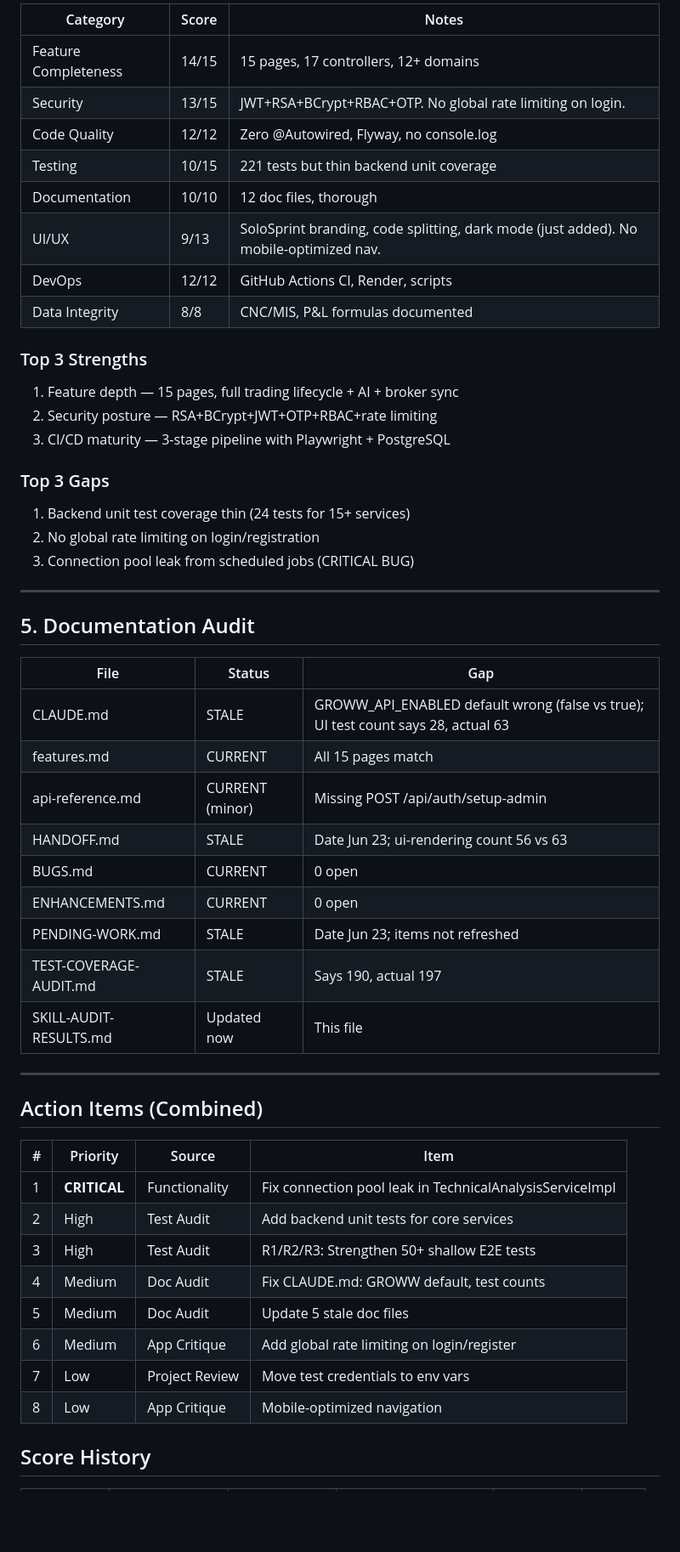
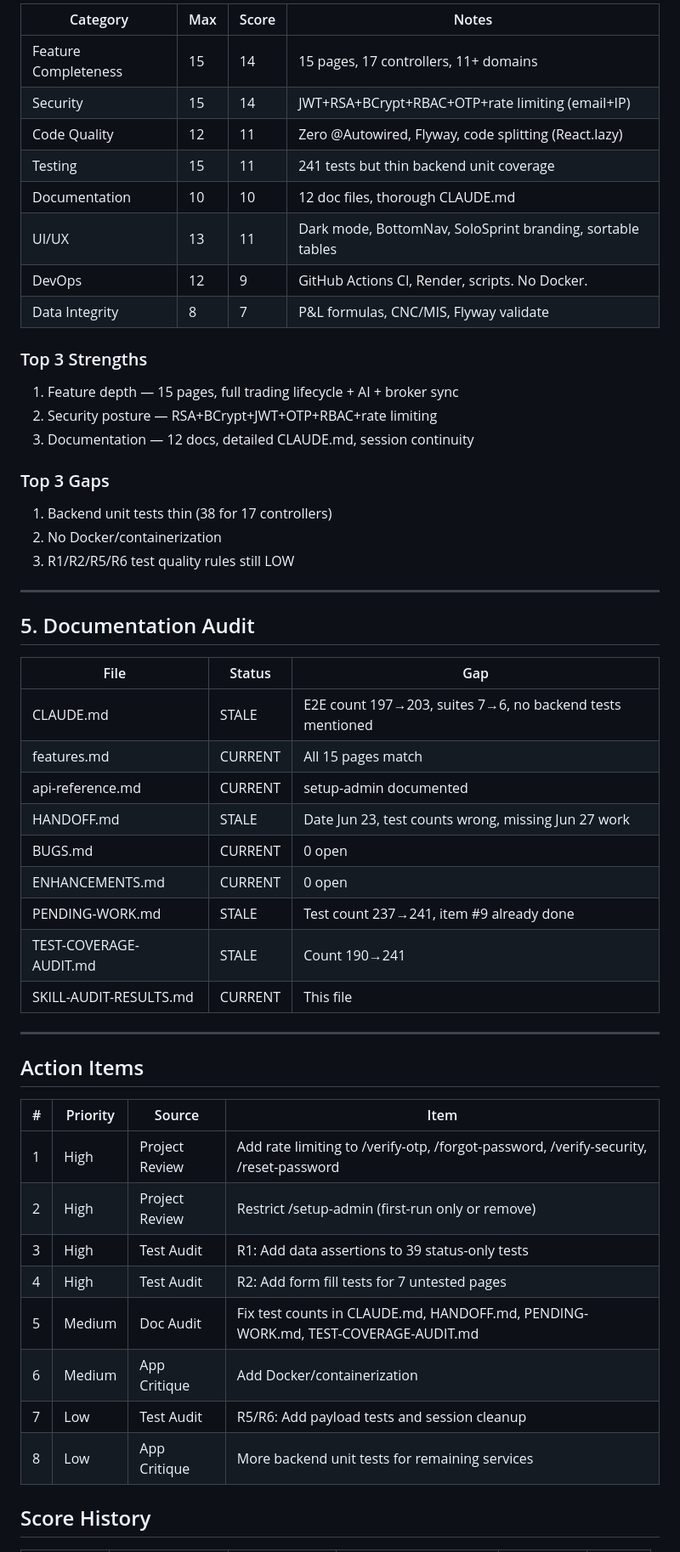
Before and after one commit to sampath12082-web/stock-portfolio-manager, a Markdown page: docs/SKILL-AUDIT-RESULTS.md, the part around one of its changes. Shown at 85% size. GitHub-like rendering; blank space fills up the shorter version.

```diff
--- a/docs/SKILL-AUDIT-RESULTS.md
+++ b/docs/SKILL-AUDIT-RESULTS.md
@@ -65,24 +73,24 @@ Backend unit tests: 24 tests for 17 controllers and 15+ services. No tests for c
 
-| Category | Score | Notes |
-|----------|-------|-------|
-| Feature Completeness | 14/15 | 15 pages, 17 controllers, 12+ domains |
-| Security | 13/15 | JWT+RSA+BCrypt+RBAC+OTP. No global rate limiting on login. |
-| Code Quality | 12/12 | Zero @Autowired, Flyway, no console.log |
-| Testing | 10/15 | 221 tests but thin backend unit coverage |
-| Documentation | 10/10 | 12 doc files, thorough |
-| UI/UX | 9/13 | SoloSprint branding, code splitting, dark mode (just added). No mobile-optimized nav. |
-| DevOps | 12/12 | GitHub Actions CI, Render, scripts |
-| Data Integrity | 8/8 | CNC/MIS, P&L formulas documented |
+| Category | Max | Score | Notes |
+|----------|-----|-------|-------|
+| Feature Completeness | 15 | 14 | 15 pages, 17 controllers, 11+ domains |
+| Security | 15 | 14 | JWT+RSA+BCrypt+RBAC+OTP+rate limiting (email+IP) |
+| Code Quality | 12 | 11 | Zero @Autowired, Flyway, code splitting (React.lazy) |
+| Testing | 15 | 11 | 241 tests but thin backend unit coverage |
+| Documentation | 10 | 10 | 12 doc files, thorough CLAUDE.md |
+| UI/UX | 13 | 11 | Dark mode, BottomNav, SoloSprint branding, sortable tables |
+| DevOps | 12 | 9 | GitHub Actions CI, Render, scripts. No Docker. |
+| Data Integrity | 8 | 7 | P&L formulas, CNC/MIS, Flyway validate |
 
 ### Top 3 Strengths
 1. Feature depth — 15 pages, full trading lifecycle + AI + broker sync
 2. Security posture — RSA+BCrypt+JWT+OTP+RBAC+rate limiting
-3. CI/CD maturity — 3-stage pipeline with Playwright + PostgreSQL
+3. Documentation — 12 docs, detailed CLAUDE.md, session continuity
 
 ### Top 3 Gaps
-1. Backend unit test coverage thin (24 tests for 15+ services)
-2. No global rate limiting on login/registration
-3. Connection pool leak from scheduled jobs (CRITICAL BUG)
+1. Backend unit tests thin (38 for 17 controllers)
+2. No Docker/containerization
+3. R1/R2/R5/R6 test quality rules still LOW
 
 ---
 
@@ -90,30 +98,30 @@ Backend unit tests: 24 tests for 17 controllers and 15+ services. No tests for c
 
 | File | Status | Gap |
 |------|--------|-----|
-| CLAUDE.md | STALE | GROWW_API_ENABLED default wrong (false vs true); UI test count says 28, actual 63 |
+| CLAUDE.md | STALE | E2E count 197→203, suites 7→6, no backend tests mentioned |
 | features.md | CURRENT | All 15 pages match |
-| api-reference.md | CURRENT (minor) | Missing POST /api/auth/setup-admin |
-| HANDOFF.md | STALE | Date Jun 23; ui-rendering count 56 vs 63 |
+| api-reference.md | CURRENT | setup-admin documented |
+| HANDOFF.md | STALE | Date Jun 23, test counts wrong, missing Jun 27 work |
 | BUGS.md | CURRENT | 0 open |
 | ENHANCEMENTS.md | CURRENT | 0 open |
-| PENDING-WORK.md | STALE | Date Jun 23; items not refreshed |
-| TEST-COVERAGE-AUDIT.md | STALE | Says 190, actual 197 |
-| SKILL-AUDIT-RESULTS.md | Updated now | This file |
+| PENDING-WORK.md | STALE | Test count 237→241, item #9 already done |
+| TEST-COVERAGE-AUDIT.md | STALE | Count 190→241 |
+| SKILL-AUDIT-RESULTS.md | CURRENT | This file |
 
 ---
 
-## Action Items (Combined)
+## Action Items
 
 | # | Priority | Source | Item |
 |---|----------|--------|------|
-| 1 | **CRITICAL** | Functionality | Fix connection pool leak in TechnicalAnalysisServiceImpl |
-| 2 | High | Test Audit | Add backend unit tests for core services |
-| 3 | High | Test Audit | R1/R2/R3: Strengthen 50+ shallow E2E tests |
-| 4 | Medium | Doc Audit | Fix CLAUDE.md: GROWW default, test counts |
-| 5 | Medium | Doc Audit | Update 5 stale doc files |
-| 6 | Medium | App Critique | Add global rate limiting on login/register |
-| 7 | Low | Project Review | Move test credentials to env vars |
-| 8 | Low | App Critique | Mobile-optimized navigation |
+| 1 | High | Project Review | Add rate limiting to /verify-otp, /forgot-password, /verify-security, /reset-password |
+| 2 | High | Project Review | Restrict /setup-admin (first-run only or remove) |
+| 3 | High | Test Audit | R1: Add data assertions to 39 status-only tests |
+| 4 | High | Test Audit | R2: Add form fill tests for 7 untested pages |
+| 5 | Medium | Doc Audit | Fix test counts in CLAUDE.md, HANDOFF.md, PENDING-WORK.md, TEST-COVERAGE-AUDIT.md |
+| 6 | Medium | App Critique | Add Docker/containerization |
+| 7 | Low | Test Audit | R5/R6: Add payload tests and session cleanup |
+| 8 | Low | App Critique | More backend unit tests for remaining services |
 
 ## Score History
 
```
Also changed, not shown: other parts of docs/SKILL-AUDIT-RESULTS.md (+37 -28 lines).
